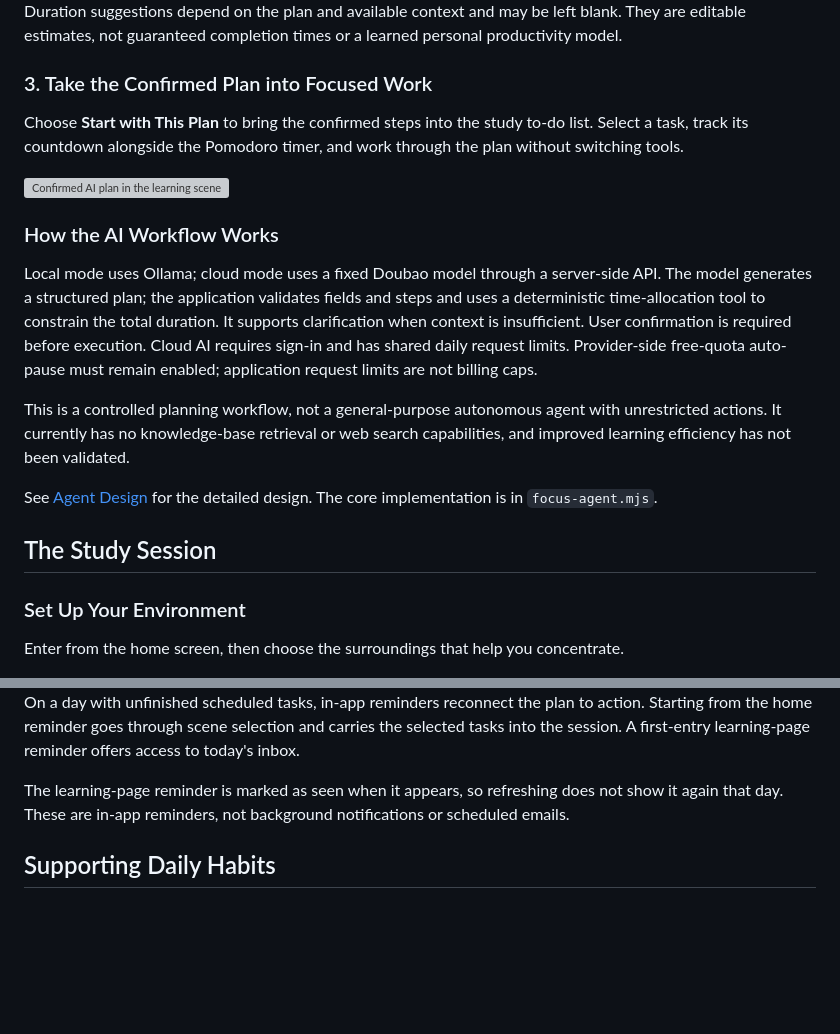
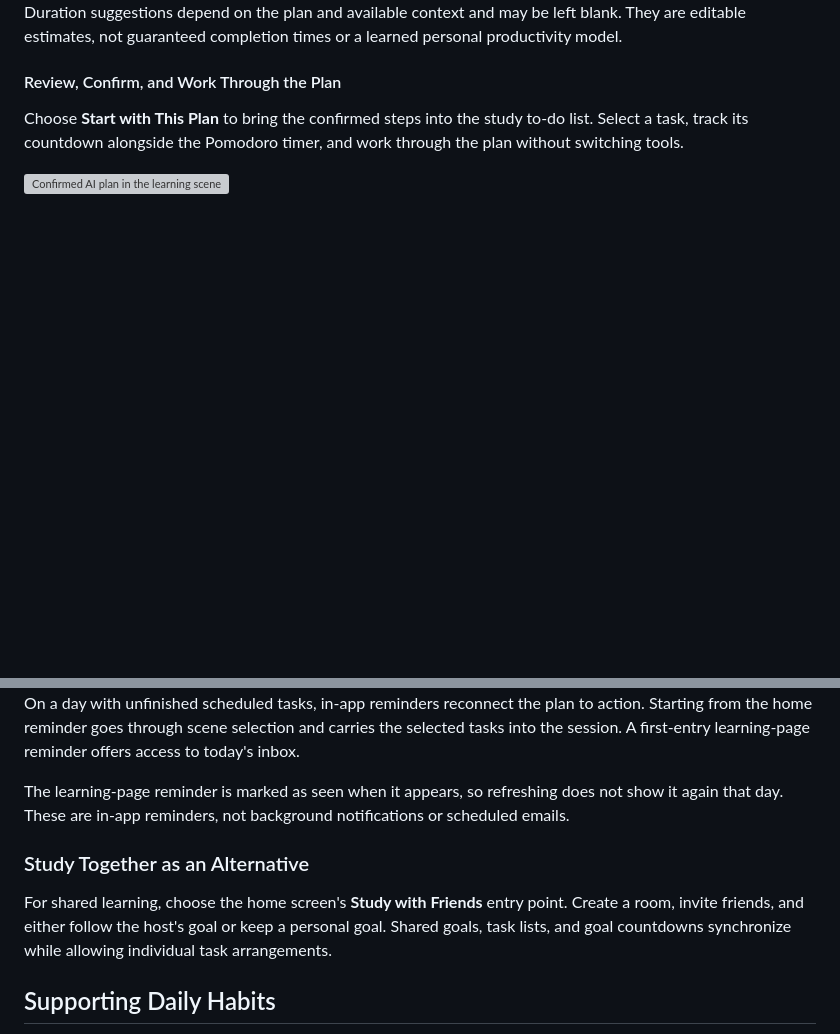
Before and after one commit to Hans0418/qiye-study-room, a Markdown page: README.md, 2 parts joined by grey strips. Rendered like a GitHub page; blank space fills up the shorter version; grey boxes are pictures that could not be loaded.

```diff
--- a/README.md
+++ b/README.md
@@ -51,23 +97,9 @@ Review the extracted titles and task details, choose dates, and adjust optional
 
 Duration suggestions depend on the plan and available context and may be left blank. They are editable estimates, not guaranteed completion times or a learned personal productivity model.
 
-### 3. Take the Confirmed Plan into Focused Work
+#### Review, Confirm, and Work Through the Plan
 
 Choose **Start with This Plan** to bring the confirmed steps into the study to-do list. Select a task, track its countdown alongside the Pomodoro timer, and work through the plan without switching tools.
 
 ![Confirmed AI plan in the learning scene with timed tasks](docs/screenshots/task-execution.png)
 
-### How the AI Workflow Works
-
-Local mode uses Ollama; cloud mode uses a fixed Doubao model through a server-side API. The model generates a structured plan; the application validates fields and steps and uses a deterministic time-allocation tool to constrain the total duration. It supports clarification when context is insufficient. User confirmation is required before execution. Cloud AI requires sign-in and has shared daily request limits. Provider-side free-quota auto-pause must remain enabled; application request limits are not billing caps.
-
-This is a controlled planning workflow, not a general-purpose autonomous agent with unrestricted actions. It currently has no knowledge-base retrieval or web search capabilities, and improved learning efficiency has not been validated.
-
-See [Agent Design](AGENT-DESIGN.md) for the detailed design. The core implementation is in `focus-agent.mjs`.
-
-## The Study Session
-
-### Set Up Your Environment
-
-Enter from the home screen, then choose the surroundings that help you concentrate.
-
@@ -108,6 +112,10 @@ Schedule tasks for future dates, edit their details and optional estimates, and
 On a day with unfinished scheduled tasks, in-app reminders reconnect the plan to action. Starting from the home reminder goes through scene selection and carries the selected tasks into the session. A first-entry learning-page reminder offers access to today's inbox.
 
 The learning-page reminder is marked as seen when it appears, so refreshing does not show it again that day. These are in-app reminders, not background notifications or scheduled emails.
+
+### Study Together as an Alternative
+
+For shared learning, choose the home screen's **Study with Friends** entry point. Create a room, invite friends, and either follow the host's goal or keep a personal goal. Shared goals, task lists, and goal countdowns synchronize while allowing individual task arrangements.
 
 ## Supporting Daily Habits
 
```
Also changed, not shown: other parts of README.md (+58 -35 lines).
